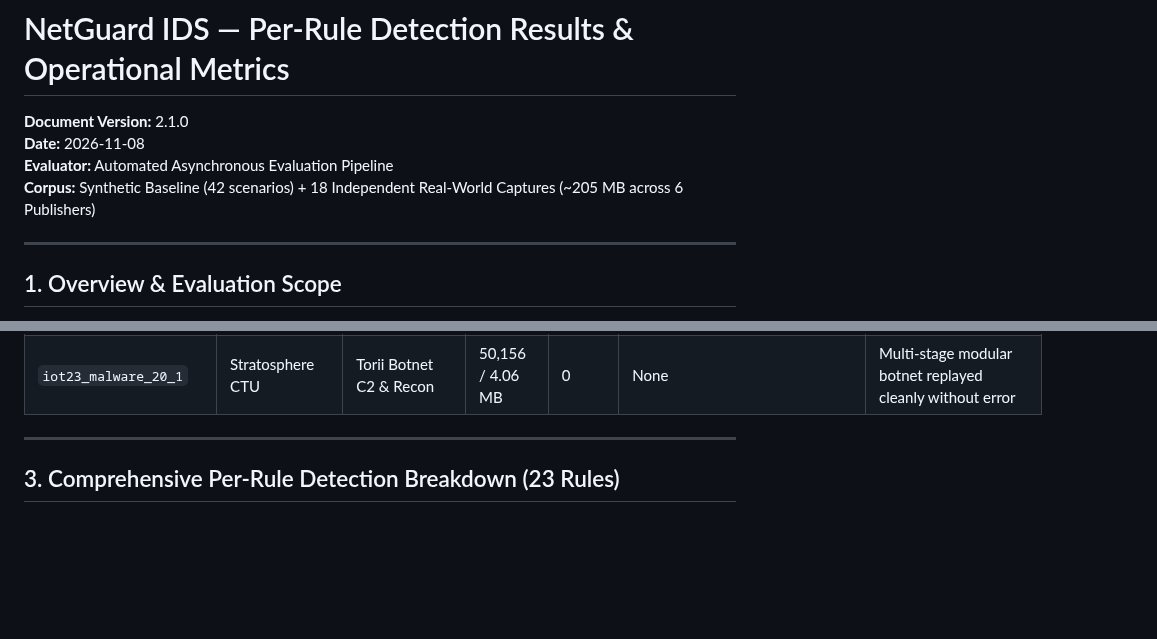
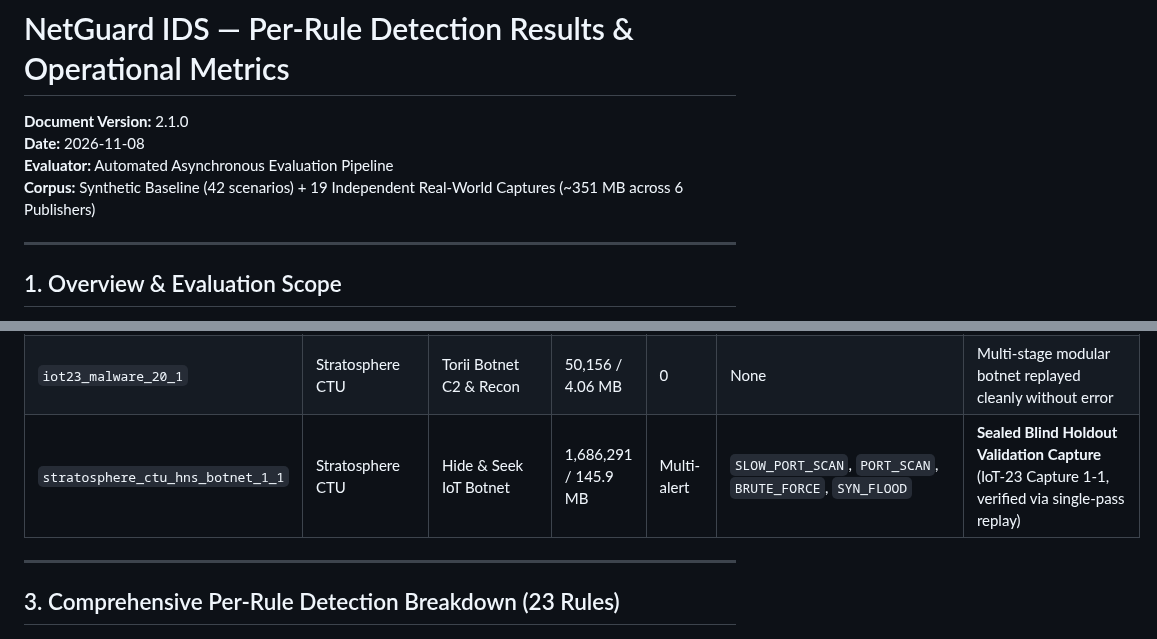
Before and after one commit to harshitagrwl1608/Network_Intrusion_Detection_System, a Markdown page: docs/evaluation/per-rule-results.md, 2 parts joined by grey strips. Rendered like a GitHub page; blank space fills up the shorter version.

Commit message:
docs(evaluation): update per-rule results corpus to include 19th capture (holdout DS-19)

```diff
--- a/docs/evaluation/per-rule-results.md
+++ b/docs/evaluation/per-rule-results.md
@@ -3,7 +3,7 @@
 **Document Version:** 2.1.0
 **Date:** 2026-11-08
 **Evaluator:** Automated Asynchronous Evaluation Pipeline
-**Corpus:** Synthetic Baseline (42 scenarios) + 18 Independent Real-World Captures (~205 MB across 6 Publishers)
+**Corpus:** Synthetic Baseline (42 scenarios) + 19 Independent Real-World Captures (~351 MB across 6 Publishers)
 
 ---
 
@@ -52,6 +52,7 @@ This report presents per-rule detection accuracy, false positive analysis, and o
 | `oisf_tls_sni_anomaly`| OISF Suricata | Standard TLS Handshake | 25 / 4.0 KB | 0 | None | Clean TLS SNI validation baseline |
 | `iot23_malware_8_1` | Stratosphere CTU | Hakai Botnet Low-Rate | 23,623 / 2.1 MB | 0 | None | Unassessed reference capture (1 probe / ~60s below 10s/120s scan threshold) |
 | `iot23_malware_20_1` | Stratosphere CTU | Torii Botnet C2 & Recon | 50,156 / 4.06 MB | 0 | None | Multi-stage modular botnet replayed cleanly without error |
+| `stratosphere_ctu_hns_botnet_1_1` | Stratosphere CTU | Hide & Seek IoT Botnet | 1,686,291 / 145.9 MB | Multi-alert | `SLOW_PORT_SCAN`, `PORT_SCAN`, `BRUTE_FORCE`, `SYN_FLOOD` | **Sealed Blind Holdout Validation Capture** (IoT-23 Capture 1-1, verified via single-pass replay) |
 
 ---
 
```
